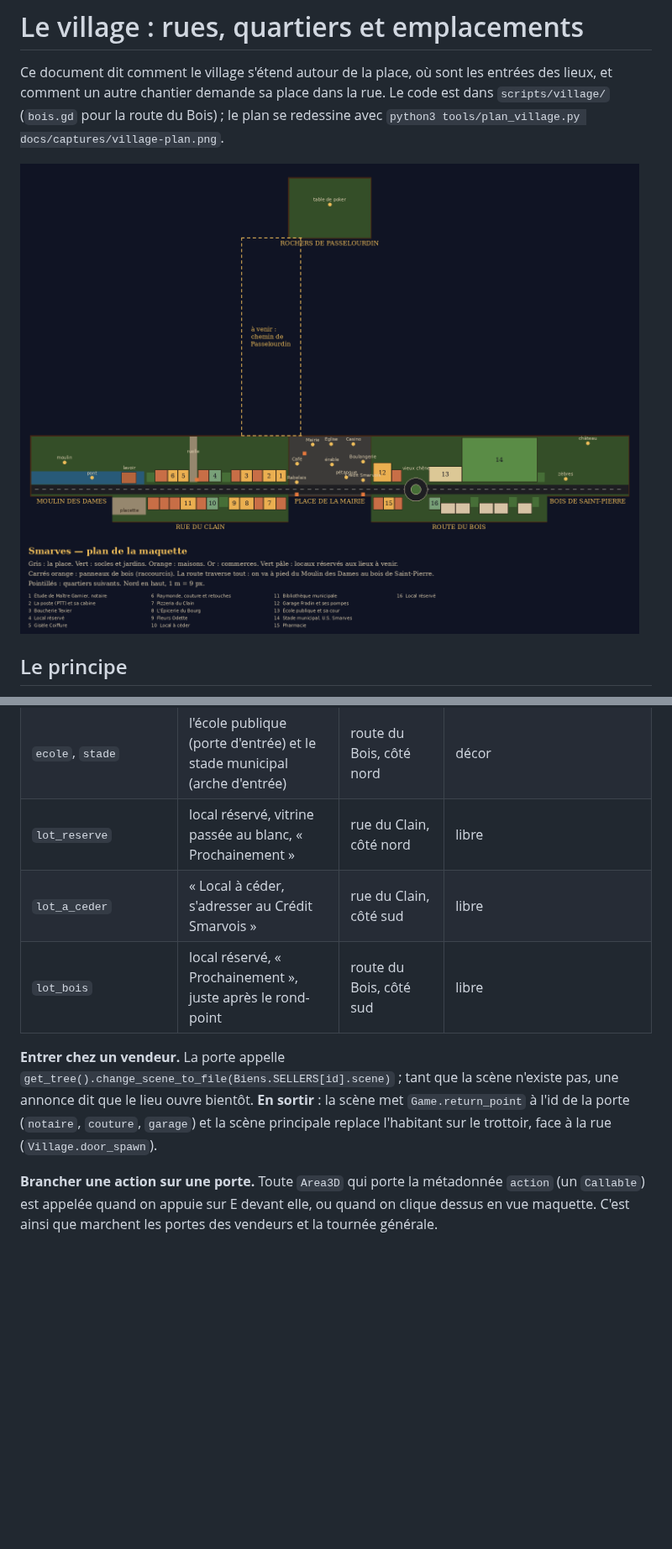
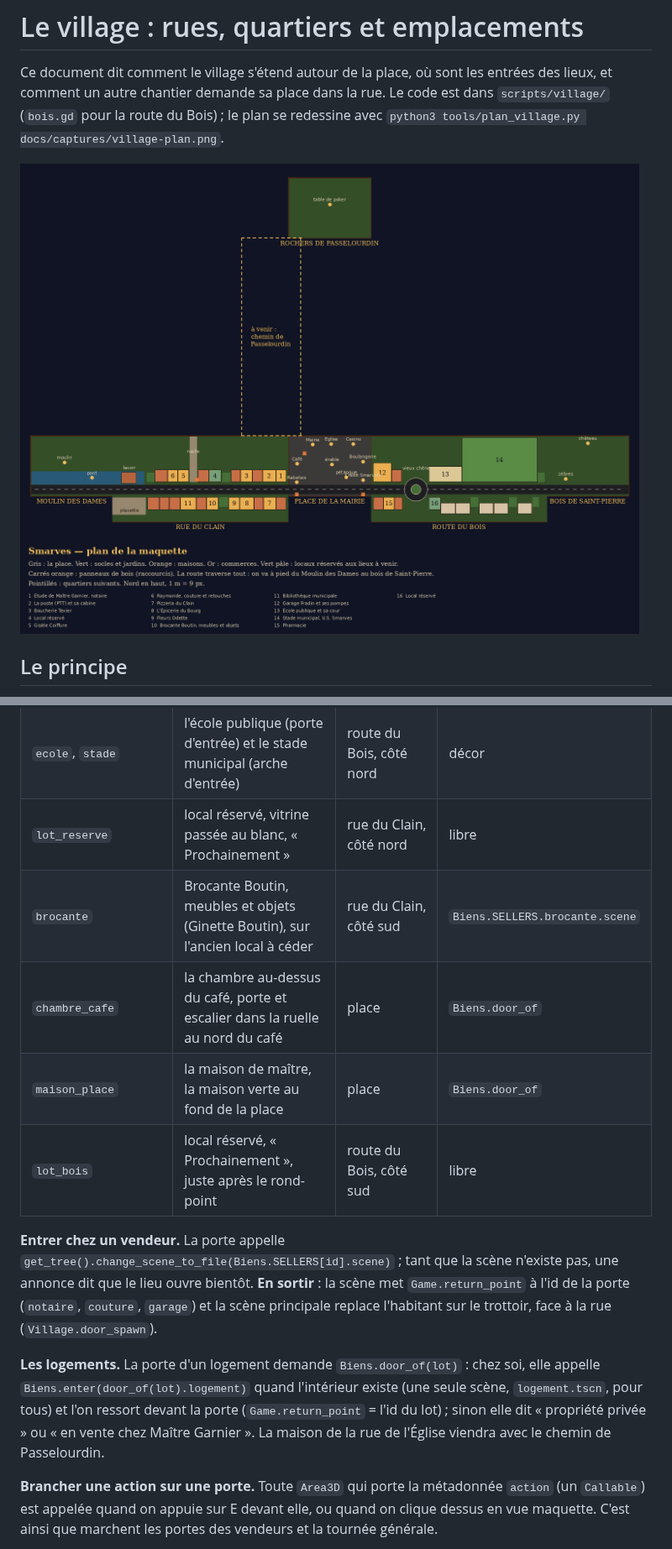
Before and after one commit to chtabay/smarves, a Markdown page: docs/VILLAGE.md, 2 parts joined by grey strips. Shown at 84% size. Drawn GitHub-style; pictures changed too: docs/captures/village-plan.png; blank space fills up the shorter version.

```diff
--- a/docs/VILLAGE.md
+++ b/docs/VILLAGE.md
@@ -36,10 +36,14 @@ Chaque devanture du village est un emplacement nommé, dans `village.gd` (`NORTH
 | `pharmacie` | la pharmacie et sa croix verte | route du Bois, côté sud | décor |
 | `ecole`, `stade` | l'école publique (porte d'entrée) et le stade municipal (arche d'entrée) | route du Bois, côté nord | décor |
 | `lot_reserve` | local réservé, vitrine passée au blanc, « Prochainement » | rue du Clain, côté nord | libre |
-| `lot_a_ceder` | « Local à céder, s'adresser au Crédit Smarvois » | rue du Clain, côté sud | libre |
+| `brocante` | Brocante Boutin, meubles et objets (Ginette Boutin), sur l'ancien local à céder | rue du Clain, côté sud | `Biens.SELLERS.brocante.scene` |
+| `chambre_cafe` | la chambre au-dessus du café, porte et escalier dans la ruelle au nord du café | place | `Biens.door_of` |
+| `maison_place` | la maison de maître, la maison verte au fond de la place | place | `Biens.door_of` |
 | `lot_bois` | local réservé, « Prochainement », juste après le rond-point | route du Bois, côté sud | libre |
 
 **Entrer chez un vendeur.** La porte appelle `get_tree().change_scene_to_file(Biens.SELLERS[id].scene)` ; tant que la scène n'existe pas, une annonce dit que le lieu ouvre bientôt. **En sortir** : la scène met `Game.return_point` à l'id de la porte (`notaire`, `couture`, `garage`) et la scène principale replace l'habitant sur le trottoir, face à la rue (`Village.door_spawn`).
+
+**Les logements.** La porte d'un logement demande `Biens.door_of(lot)` : chez soi, elle appelle `Biens.enter(door_of(lot).logement)` quand l'intérieur existe (une seule scène, `logement.tscn`, pour tous) et l'on ressort devant la porte (`Game.return_point` = l'id du lot) ; sinon elle dit « propriété privée » ou « en vente chez Maître Garnier ». La maison de la rue de l'Église viendra avec le chemin de Passelourdin.
 
 **Brancher une action sur une porte.** Toute `Area3D` qui porte la métadonnée `action` (un `Callable`) est appelée quand on appuie sur E devant elle, ou quand on clique dessus en vue maquette. C'est ainsi que marchent les portes des vendeurs et la tournée générale.
 
```
Also changed, not shown: 4 other files.
